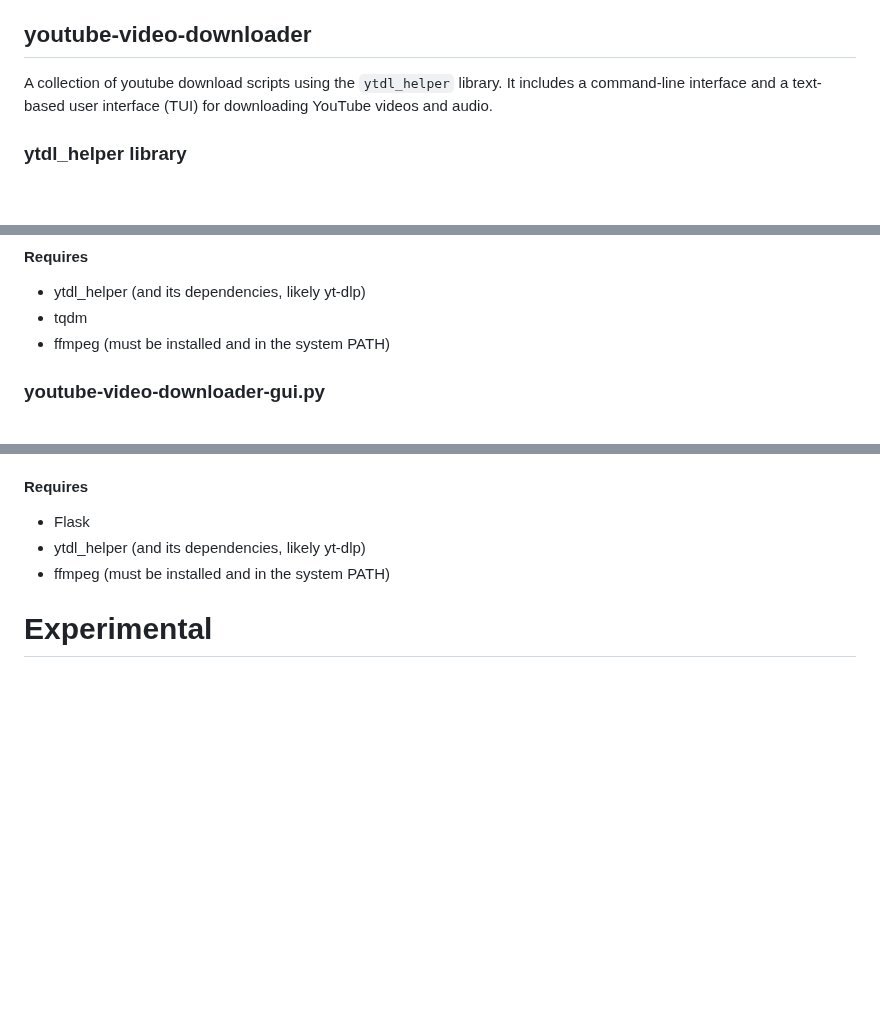
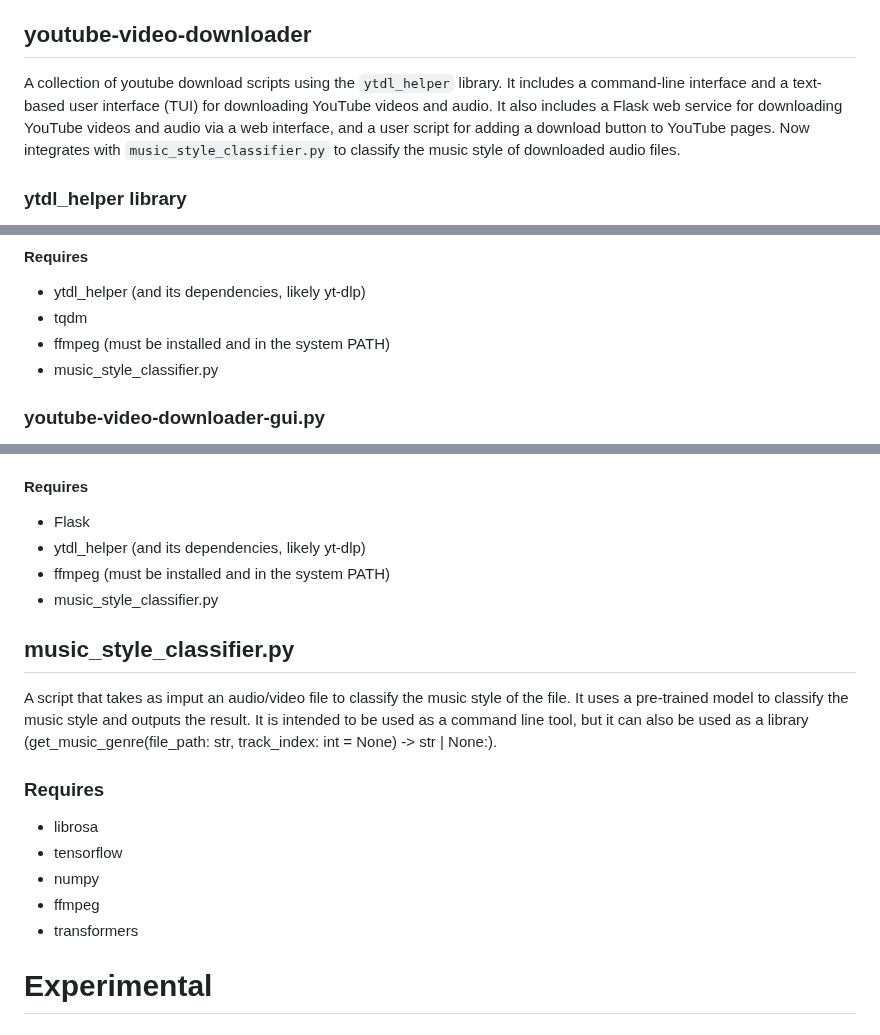
Before and after one commit to kiforsbe/misc_scripts, a Markdown page: README.md, 3 parts joined by grey strips. GitHub-like rendering; blank space fills up the shorter version.

```diff
--- a/README.md
+++ b/README.md
@@ -186,7 +186,9 @@ A script to parse RSS feeds and download enclosures (e.g., audio, video, or othe
 - json
 
 ## youtube-video-downloader
-A collection of youtube download scripts using the `ytdl_helper` library. It includes a command-line interface and a text-based user interface (TUI) for downloading YouTube videos and audio.
+A collection of youtube download scripts using the `ytdl_helper` library.
+It includes a command-line interface and a text-based user interface (TUI) for downloading YouTube videos and audio. It also includes a Flask web service for downloading YouTube videos and audio via a web interface, and a user script for adding a download button to YouTube pages.
+Now integrates with `music_style_classifier.py` to classify the music style of downloaded audio files.
 
 ### ytdl_helper library
 This library provides functionalities for downloading YouTube videos and audio efficiently. Users can fetch video information (metadata, available formats) and download content directly. The library supports various output formats (e.g., mp4, mp3) and allows users to specify desired resolution, audio bitrate, and target directory.
@@ -213,6 +215,7 @@ python youtube-video-downloader-cli.py download "VIDEO_URL" -r 720p -b 192k -f m
 - ytdl_helper (and its dependencies, likely yt-dlp)
 - tqdm
 - ffmpeg (must be installed and in the system PATH)
+- music_style_classifier.py
 
 ### youtube-video-downloader-gui.py
 A Text-based User Interface (TUI) built with urwid for downloading YouTube videos. It takes video URLs as command-line arguments, fetches their information asynchronously using ytdl_helper, and displays them in an interactive list. Users can select items, choose specific video and audio formats via a detailed dialog, and initiate downloads. The TUI shows status updates and progress bars for each item. Batch pre-selection of best audio or video is possible via command-line flags (--audio-only, --video).
@@ -262,6 +266,18 @@ curl -X POST -H "Content-Type: application/json" -d '{"url": "VIDEO_URL", "forma
 - Flask
 - ytdl_helper (and its dependencies, likely yt-dlp)
 - ffmpeg (must be installed and in the system PATH)
+- music_style_classifier.py
+
+## music_style_classifier.py
+A script that takes as imput an audio/video file to classify the music style of the file. It uses a pre-trained model to classify the music style and outputs the result.
+It is intended to be used as a command line tool, but it can also be used as a library (get_music_genre(file_path: str, track_index: int = None) -> str | None:).
+
+### Requires
+- librosa
+- tensorflow
+- numpy
+- ffmpeg
+- transformers
 
 # Experimental
 
```
Also changed, not shown: other parts of README.md (+1 -0 lines).
